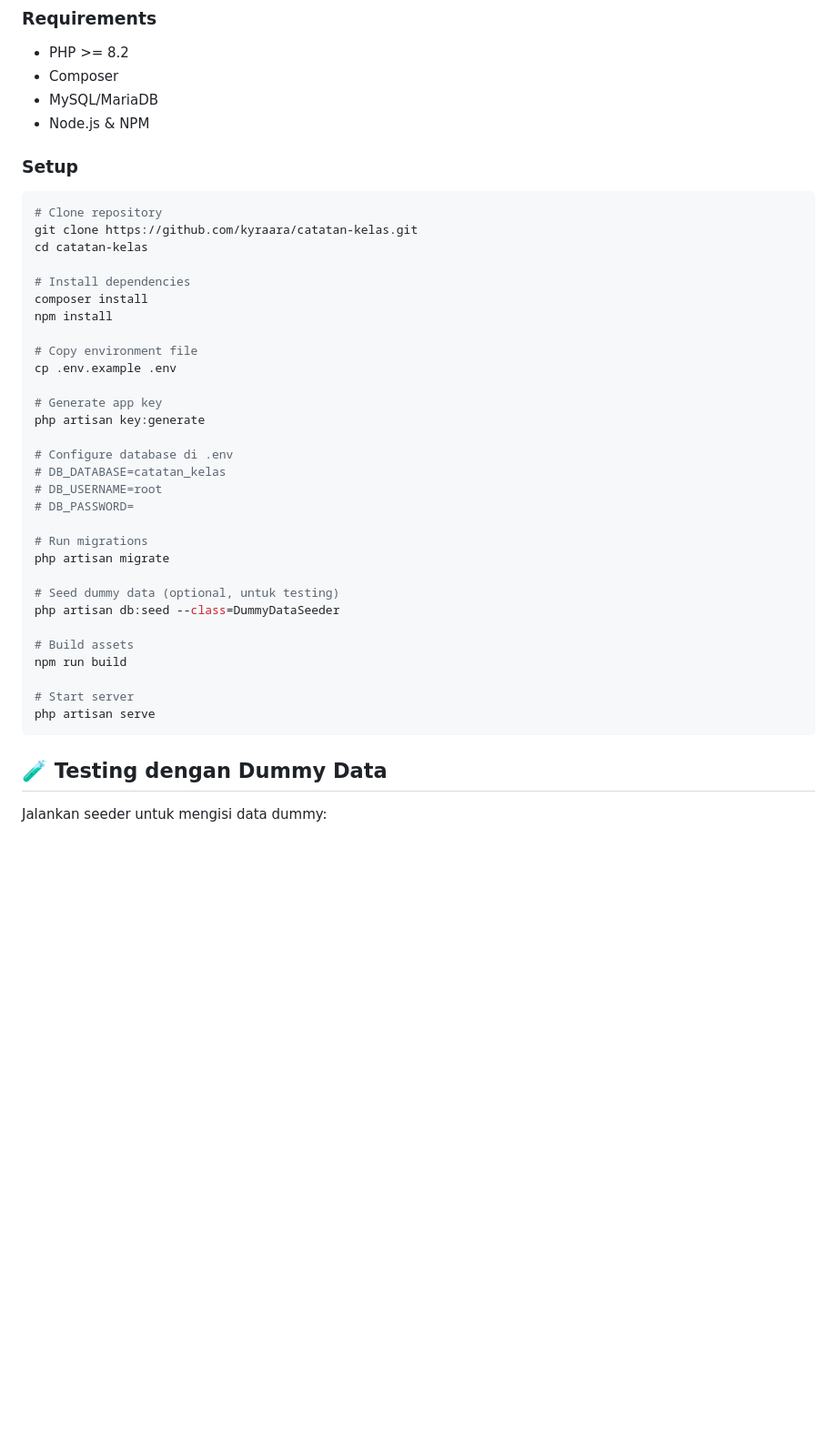
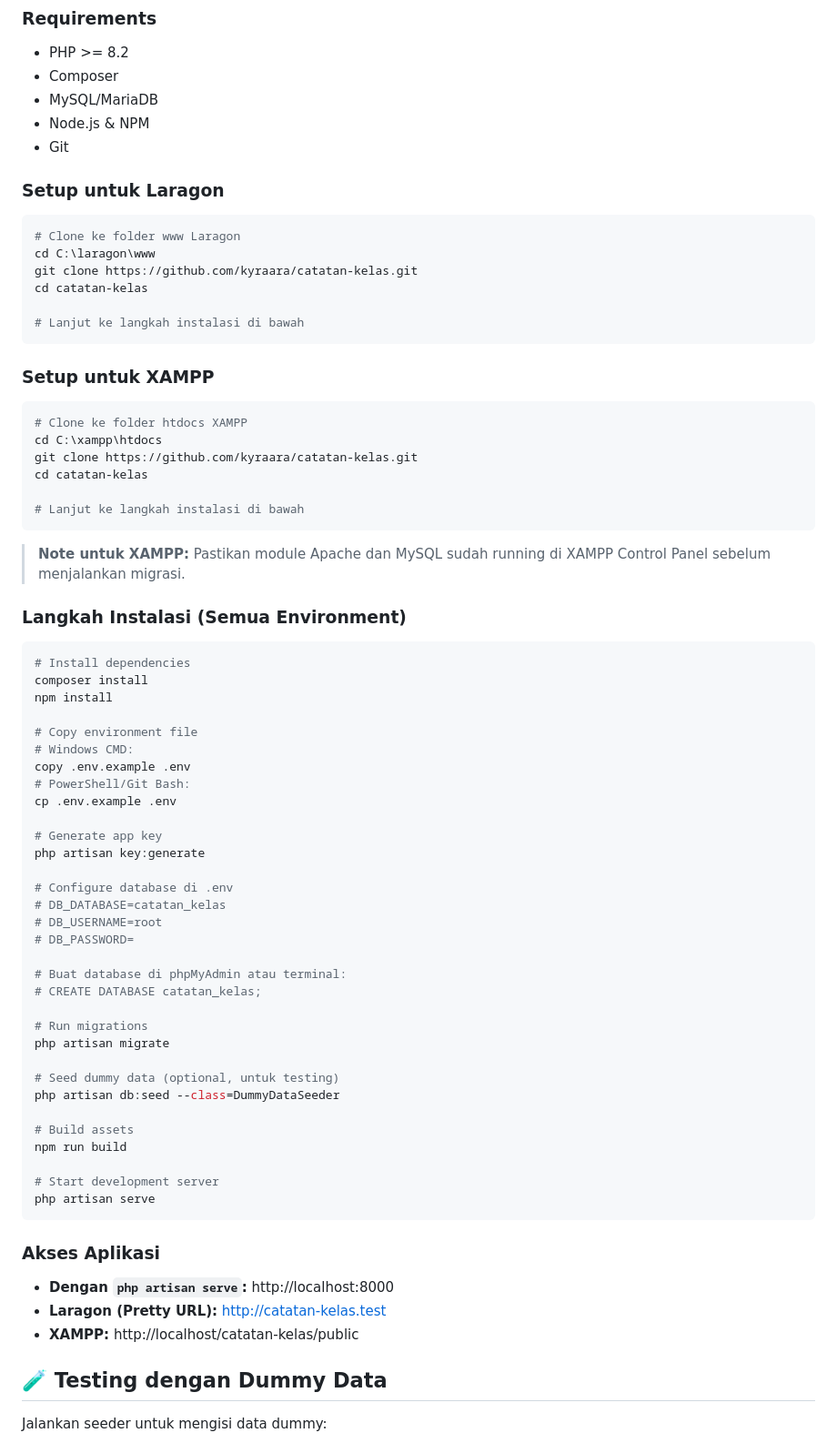
Before and after one commit to kyraara/catatan-kelas, a Markdown page: README.md, the part around the change. Shown at 91% size. Rendered like a GitHub page; blank space fills up the shorter version.

Commit message:
docs: Add Laragon and XAMPP installation instructions

````diff
--- a/README.md
+++ b/README.md
@@ -34,19 +34,43 @@ Aplikasi pencatatan harian kelas berbasis web menggunakan Laravel dan Filament.
 - Composer
 - MySQL/MariaDB
 - Node.js & NPM
+- Git
 
-### Setup
+### Setup untuk Laragon
 
 ```bash
-# Clone repository
+# Clone ke folder www Laragon
+cd C:\laragon\www
 git clone https://github.com/kyraara/catatan-kelas.git
 cd catatan-kelas
 
+# Lanjut ke langkah instalasi di bawah
+```
+
+### Setup untuk XAMPP
+
+```bash
+# Clone ke folder htdocs XAMPP
+cd C:\xampp\htdocs
+git clone https://github.com/kyraara/catatan-kelas.git
+cd catatan-kelas
+
+# Lanjut ke langkah instalasi di bawah
+```
+
+> **Note untuk XAMPP:** Pastikan module Apache dan MySQL sudah running di XAMPP Control Panel sebelum menjalankan migrasi.
+
+### Langkah Instalasi (Semua Environment)
+
+```bash
 # Install dependencies
 composer install
 npm install
 
 # Copy environment file
+# Windows CMD:
+copy .env.example .env
+# PowerShell/Git Bash:
 cp .env.example .env
 
 # Generate app key
@@ -57,6 +81,9 @@ php artisan key:generate
 # DB_USERNAME=root
 # DB_PASSWORD=
 
+# Buat database di phpMyAdmin atau terminal:
+# CREATE DATABASE catatan_kelas;
+
 # Run migrations
 php artisan migrate
 
@@ -66,9 +93,16 @@ php artisan db:seed --class=DummyDataSeeder
 # Build assets
 npm run build
 
-# Start server
+# Start development server
 php artisan serve
 ```
+
+### Akses Aplikasi
+
+- **Dengan `php artisan serve`:** http://localhost:8000
+- **Laragon (Pretty URL):** http://catatan-kelas.test
+- **XAMPP:** http://localhost/catatan-kelas/public
+
 
 ## 🧪 Testing dengan Dummy Data
 
````
